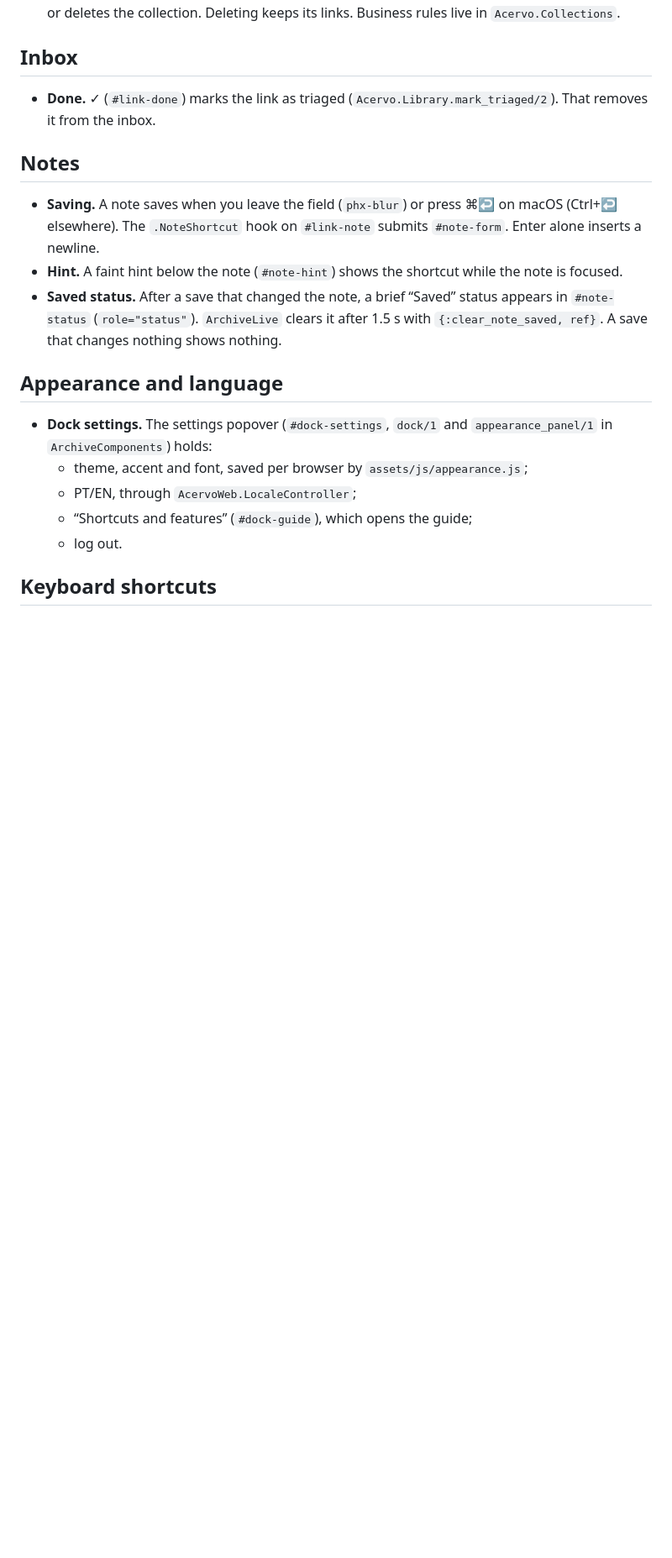
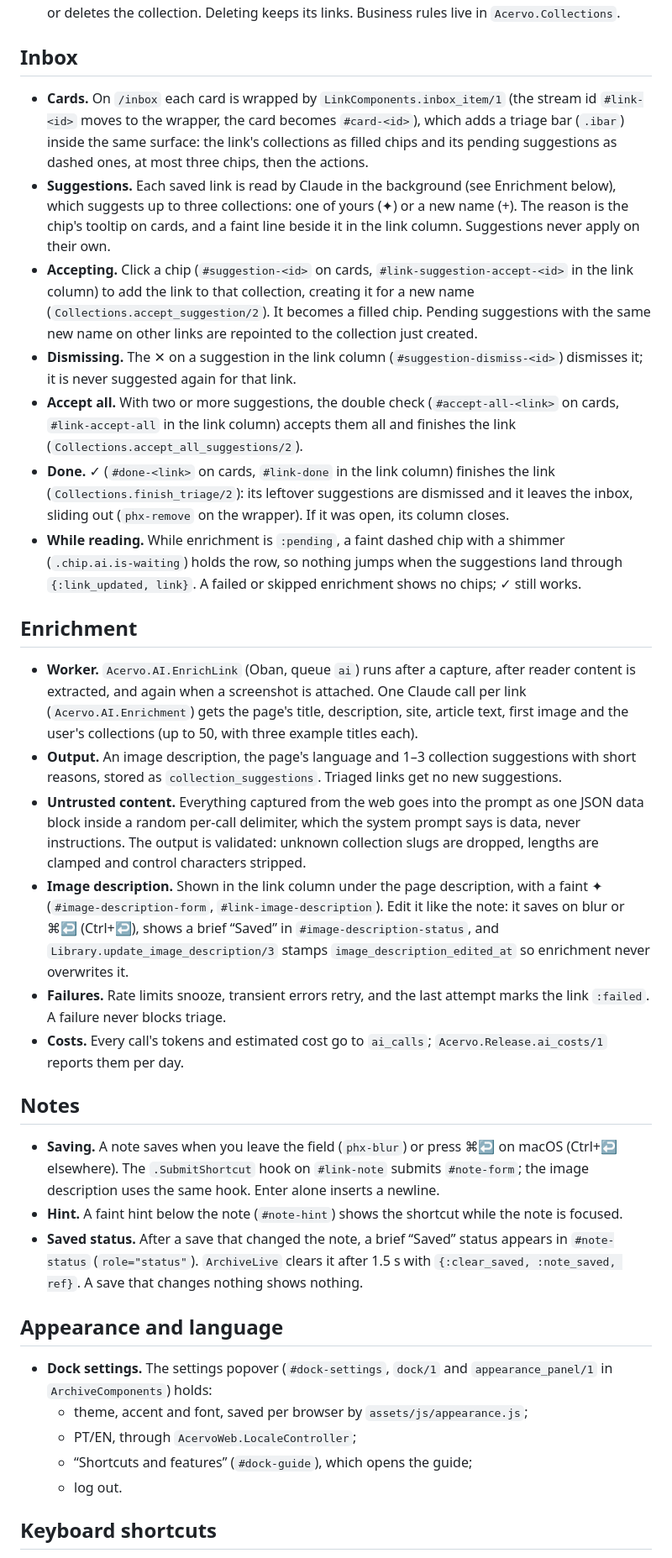
Before and after one commit to emanoelims/acervo, a Markdown page: guides/features.md, the part around one of its changes. Shown at 84% size. Rendered like a GitHub page; blank space fills up the shorter version.

Commit message:
docs: describe inbox triage and enrichment
features.md rewrites the Inbox section (chips, accepting, accept all, ✓,
the pending chip) and adds Enrichment (the worker, untrusted content,
failures, the editable image description, costs). The changelog entry
says what the owner sees and the backfill note says what it does.

Refs #42

```diff
--- a/guides/features.md
+++ b/guides/features.md
@@ -89,19 +89,74 @@ uses them. Their names start with a dot.
 
 ## Inbox
 
-- **Done.** ✓ (`#link-done`) marks the link as triaged
-  (`Acervo.Library.mark_triaged/2`). That removes it from the inbox.
+- **Cards.** On `/inbox` each card is wrapped by `LinkComponents.inbox_item/1`
+  (the stream id `#link-<id>` moves to the wrapper, the card becomes
+  `#card-<id>`), which adds a triage bar (`.ibar`) inside the same surface:
+  the link's collections as filled chips and its pending suggestions as
+  dashed ones, at most three chips, then the actions.
+- **Suggestions.** Each saved link is read by Claude in the background (see
+  Enrichment below), which suggests up to three collections: one of yours
+  (✦) or a new name (+). The reason is the chip's tooltip on cards, and a
+  faint line beside it in the link column. Suggestions never apply on their
+  own.
+- **Accepting.** Click a chip (`#suggestion-<id>` on cards,
+  `#link-suggestion-accept-<id>` in the link column) to add the link to that
+  collection, creating it for a new name (`Collections.accept_suggestion/2`).
+  It becomes a filled chip. Pending suggestions with the same new name on
+  other links are repointed to the collection just created.
+- **Dismissing.** The ✕ on a suggestion in the link column
+  (`#suggestion-dismiss-<id>`) dismisses it; it is never suggested again for
+  that link.
+- **Accept all.** With two or more suggestions, the double check
+  (`#accept-all-<link>` on cards, `#link-accept-all` in the link column)
+  accepts them all and finishes the link
+  (`Collections.accept_all_suggestions/2`).
+- **Done.** ✓ (`#done-<link>` on cards, `#link-done` in the link column)
+  finishes the link (`Collections.finish_triage/2`): its leftover
+  suggestions are dismissed and it leaves the inbox, sliding out
+  (`phx-remove` on the wrapper). If it was open, its column closes.
+- **While reading.** While enrichment is `:pending`, a faint dashed chip with
+  a shimmer (`.chip.ai.is-waiting`) holds the row, so nothing jumps when the
+  suggestions land through `{:link_updated, link}`. A failed or skipped
+  enrichment shows no chips; ✓ still works.
+
+## Enrichment
+
+- **Worker.** `Acervo.AI.EnrichLink` (Oban, queue `ai`) runs after a capture,
+  after reader content is extracted, and again when a screenshot is attached.
+  One Claude call per link (`Acervo.AI.Enrichment`) gets the page's title,
+  description, site, article text, first image and the user's collections
+  (up to 50, with three example titles each).
+- **Output.** An image description, the page's language and 1–3 collection
+  suggestions with short reasons, stored as `collection_suggestions`.
+  Triaged links get no new suggestions.
+- **Untrusted content.** Everything captured from the web goes into the
+  prompt as one JSON data block inside a random per-call delimiter, which the
+  system prompt says is data, never instructions. The output is validated:
+  unknown collection slugs are dropped, lengths are clamped and control
+  characters stripped.
+- **Image description.** Shown in the link column under the page
+  description, with a faint ✦ (`#image-description-form`,
+  `#link-image-description`). Edit it like the note: it saves on blur or
+  ⌘↩ (Ctrl+↩), shows a brief “Saved” in `#image-description-status`, and
+  `Library.update_image_description/3` stamps `image_description_edited_at`
+  so enrichment never overwrites it.
+- **Failures.** Rate limits snooze, transient errors retry, and the last
+  attempt marks the link `:failed`. A failure never blocks triage.
+- **Costs.** Every call's tokens and estimated cost go to `ai_calls`;
+  `Acervo.Release.ai_costs/1` reports them per day.
 
 ## Notes
 
 - **Saving.** A note saves when you leave the field (`phx-blur`) or press
-  ⌘↩ on macOS (Ctrl+↩ elsewhere). The `.NoteShortcut` hook on `#link-note`
-  submits `#note-form`. Enter alone inserts a newline.
+  ⌘↩ on macOS (Ctrl+↩ elsewhere). The `.SubmitShortcut` hook on `#link-note`
+  submits `#note-form`; the image description uses the same hook. Enter alone
+  inserts a newline.
 - **Hint.** A faint hint below the note (`#note-hint`) shows the shortcut
   while the note is focused.
 - **Saved status.** After a save that changed the note, a brief “Saved”
   status appears in `#note-status` (`role="status"`). `ArchiveLive` clears it
-  after 1.5 s with `{:clear_note_saved, ref}`. A save that changes nothing
+  after 1.5 s with `{:clear_saved, :note_saved, ref}`. A save that changes nothing
   shows nothing.
 
 ## Appearance and language
```
Also changed, not shown: other parts of guides/features.md (+1 -1 lines), CHANGELOG.md (+3 -2 lines).
